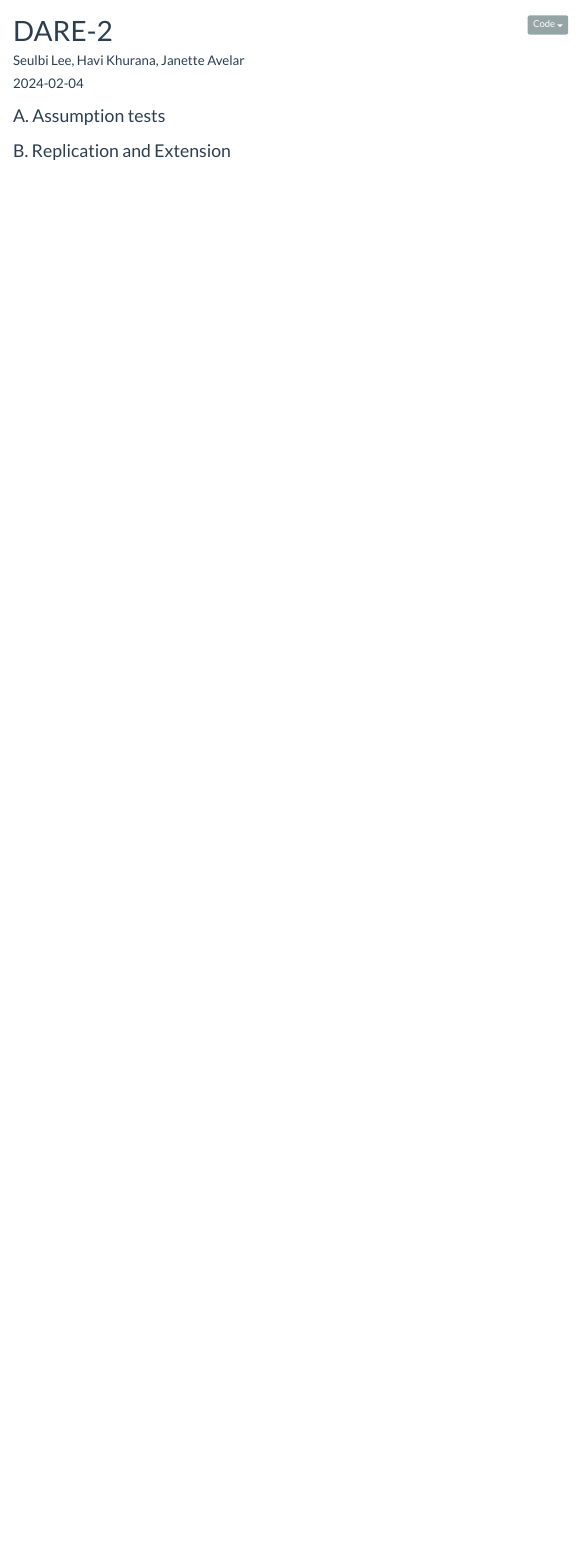
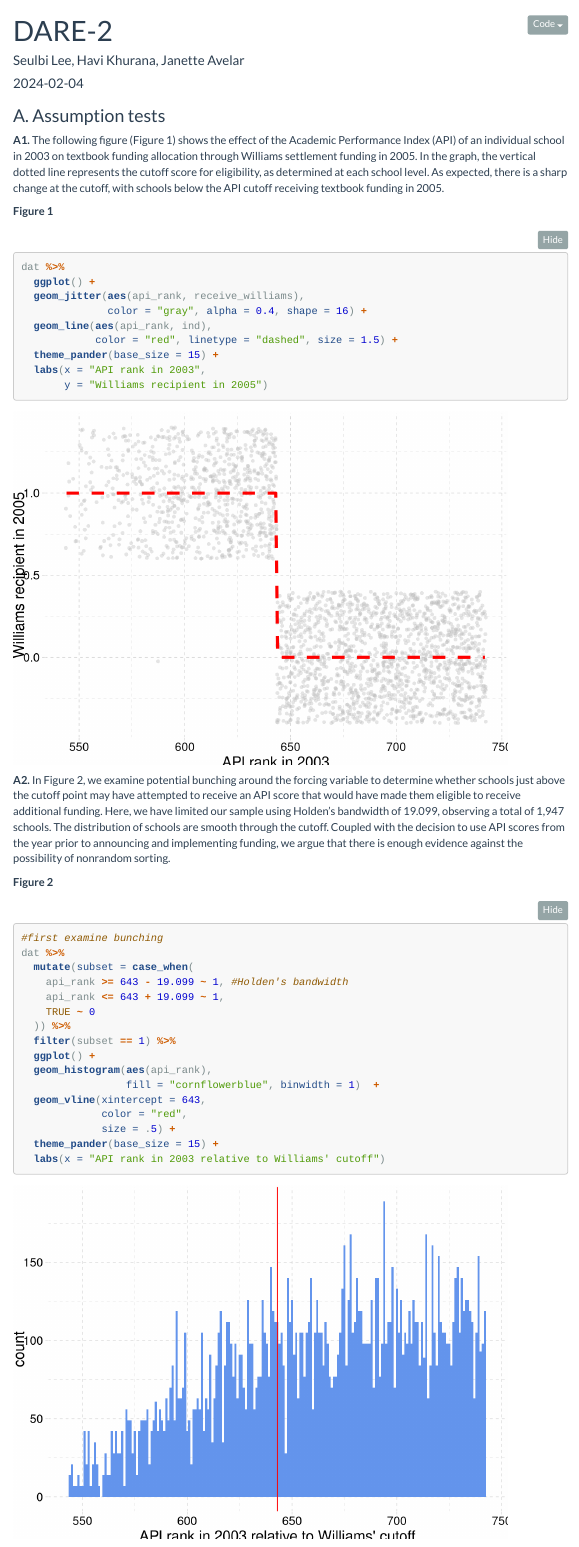
Before and after one commit to seul-b/edld-650, an R Markdown document (DARE-2/DARE-2-submission.Rmd): the page in a window 1100 px wide, from its top. Rendered offline with R 4.5, knitr and Pandoc, with nearby package versions; folded parts are opened; code that draws random numbers runs with fixed seeds of ours; some code elsewhere in the file could not run offline; menus at the side of the page are left out.

Commit message:
Updating shared doc DARE 2

````diff
--- a/DARE-2/DARE-2-submission.Rmd
+++ b/DARE-2/DARE-2-submission.Rmd
@@ -17,20 +17,53 @@ editor_options:
 knitr::opts_chunk$set(echo = TRUE,
                       warning = FALSE,
                       message = FALSE)
-library(haven)
+library(pacman)
+p_load(here, tidyverse, DT, ggplot2, xaringan, knitr, kableExtra, modelsummary, stargazer, xaringanthemer, gganimate, ggthemes, fixest, haven)
 dat <- read_dta("DARE-2/EDLD_650_CA_schools_es.dta")
 ```
 
 ### A. Assumption tests
 
-```{r A2, include=FALSE}
+**A1.** The following figure (Figure 1) shows the effect of the Academic Performance Index (API) of an individual school in 2003 on textbook funding allocation through Williams settlement funding in 2005. In the graph, the vertical dotted line represents the cutoff score for eligibility, as determined at each school level. As expected, there is a sharp change at the cutoff, with schools below the API cutoff receiving textbook funding in 2005.
 
+**Figure 1**
+```{r }
+dat %>%
+  ggplot() +
+  geom_jitter(aes(api_rank, receive_williams),
+              color = "gray", alpha = 0.4, shape = 16) +
+  geom_line(aes(api_rank, ind),
+            color = "red", linetype = "dashed", size = 1.5) +
+  theme_pander(base_size = 15) +
+  labs(x = "API rank in 2003",
+       y = "Williams recipient in 2005")
 ```
 
-```{r A1, include=FALSE}
+**A2.** In Figure 2, we examine potential bunching around the forcing variable to determine whether schools just above the cutoff point may have attempted to receive an API score that would have made them eligible to receive additional funding. Here, we have limited our sample using Holden's bandwidth of 19.099, observing a total of 1,947 schools. The distribution of schools are smooth through the cutoff. Coupled with the decision to use API scores from the year prior to announcing and implementing funding, we argue that there is enough evidence against the possibility of nonrandom sorting.
 
+**Figure 2**
+```{r }
+#first examine bunching
+dat %>%
+  mutate(subset = case_when(
+    api_rank >= 643 - 19.099 ~ 1, #Holden's bandwidth
+    api_rank <= 643 + 19.099 ~ 1,
+    TRUE ~ 0
+  )) %>%
+  filter(subset == 1) %>%
+  ggplot() +
+  geom_histogram(aes(api_rank),
+                 fill = "cornflowerblue", binwidth = 1)  +
+  geom_vline(xintercept = 643,
+             color = "red",
+             size = .5) +
+  theme_pander(base_size = 15) +
+  labs(x = "API rank in 2003 relative to Williams' cutoff")
 ```
 
 ### B. Replication and Extension
-```{r B1, include=FALSE}
 
+**B1.** An initial visual inspection of our data indicates that the receipt of additional funds for textbooks improved test score outcomes for elementary students in California. For the following graph (Figure 4), we retained Holden's bandwidth of +/- 19.099. Using this bandwidth, we observed a positive linear trend associated with the additional funding.
+
+**Figure 4**
+```{r }
@@ -37,3 +83,2 @@ dat <- read_dta("DARE-2/EDLD_650_CA_schools_es.dta")
 ```
 
-```{r B2, include=FALSE}
@@ -41,5 +108,3 @@ dat <- read_dta("DARE-2/EDLD_650_CA_schools_es.dta")
 ```
 
-```{r B3, include=FALSE}
-
-```
+**B3.**
````
Also changed, not shown: DARE-2/DARE-2-submission.Rmd (35 more changed lines).
